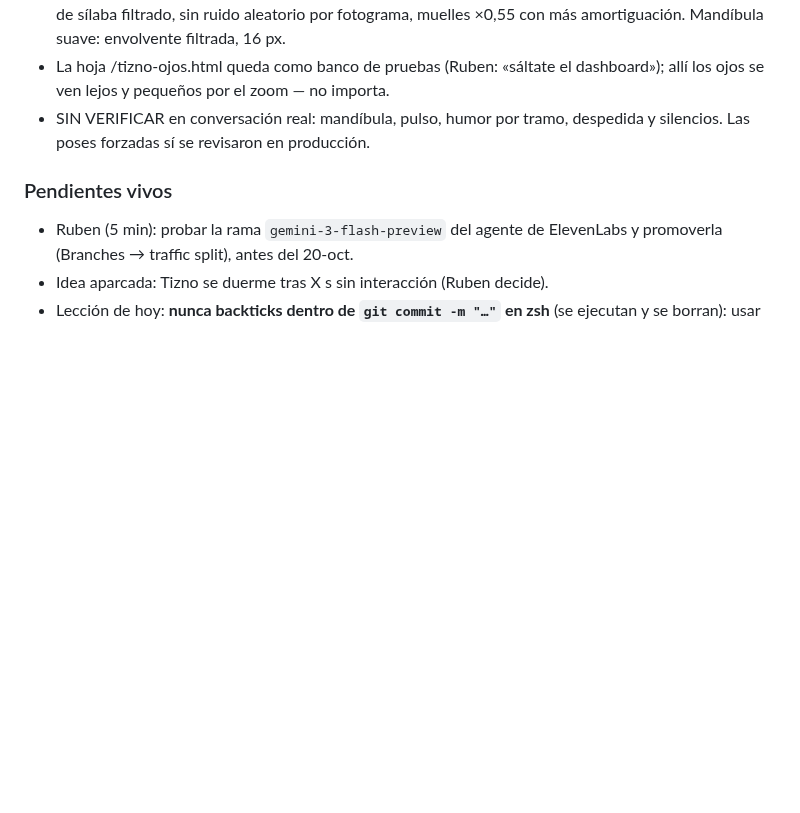
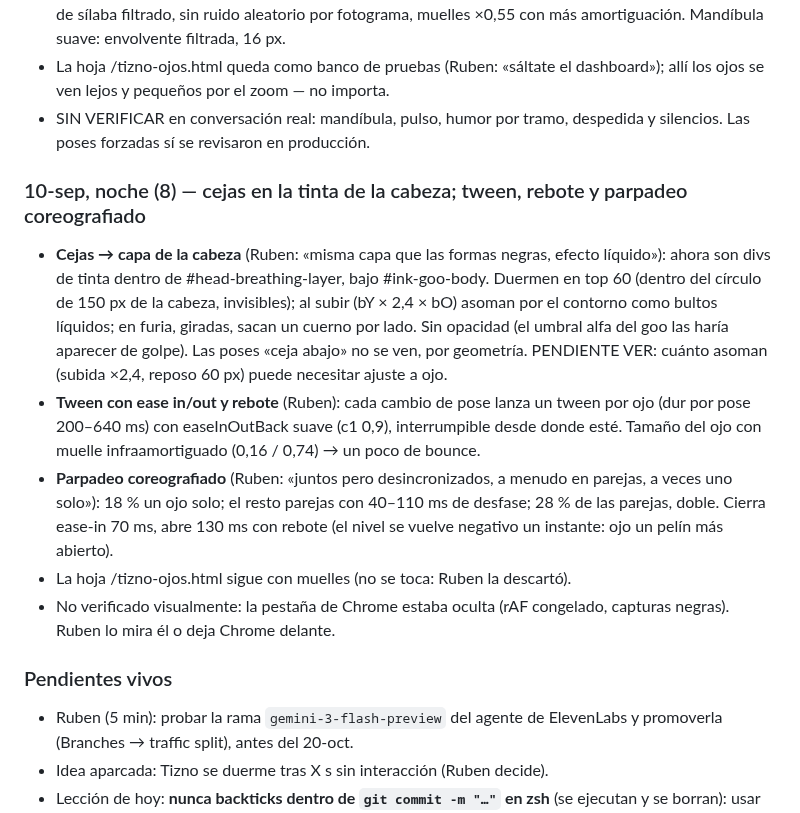
Before and after one commit to GoldsmitH2097/el-umbral, a Markdown page: HANDOVER.md, the part around the change. Rendered like a GitHub page; blank space fills up the shorter version.

Commit message:
chore(handover): cejas en la tinta, tween con rebote y parpadeo coreografiado

```diff
--- a/HANDOVER.md
+++ b/HANDOVER.md
@@ -886,6 +886,28 @@ vamos conectando a nuestro nuevo personaje en ElevenLabs».
 - SIN VERIFICAR en conversación real: mandíbula, pulso, humor por tramo,
   despedida y silencios. Las poses forzadas sí se revisaron en producción.
 
+### 10-sep, noche (8) — cejas en la tinta de la cabeza; tween, rebote y parpadeo coreografiado
+- **Cejas → capa de la cabeza** (Ruben: «misma capa que las formas negras,
+  efecto líquido»): ahora son divs de tinta dentro de #head-breathing-layer,
+  bajo #ink-goo-body. Duermen en top 60 (dentro del círculo de 150 px de la
+  cabeza, invisibles); al subir (bY × 2,4 × bO) asoman por el contorno como
+  bultos líquidos; en furia, giradas, sacan un cuerno por lado. Sin
+  opacidad (el umbral alfa del goo las haría aparecer de golpe). Las poses
+  «ceja abajo» no se ven, por geometría. PENDIENTE VER: cuánto asoman
+  (subida ×2,4, reposo 60 px) puede necesitar ajuste a ojo.
+- **Tween con ease in/out y rebote** (Ruben): cada cambio de pose lanza un
+  tween por ojo (dur por pose 200–640 ms) con easeInOutBack suave (c1 0,9),
+  interrumpible desde donde esté. Tamaño del ojo con muelle infraamortiguado
+  (0,16 / 0,74) → un poco de bounce.
+- **Parpadeo coreografiado** (Ruben: «juntos pero desincronizados, a menudo
+  en parejas, a veces uno solo»): 18 % un ojo solo; el resto parejas con
+  40–110 ms de desfase; 28 % de las parejas, doble. Cierra ease-in 70 ms,
+  abre 130 ms con rebote (el nivel se vuelve negativo un instante: ojo un
+  pelín más abierto).
+- La hoja /tizno-ojos.html sigue con muelles (no se toca: Ruben la descartó).
+- No verificado visualmente: la pestaña de Chrome estaba oculta (rAF
+  congelado, capturas negras). Ruben lo mira él o deja Chrome delante.
+
 ### Pendientes vivos
 - Ruben (5 min): probar la rama `gemini-3-flash-preview` del agente de
   ElevenLabs y promoverla (Branches → traffic split), antes del 20-oct.
```
